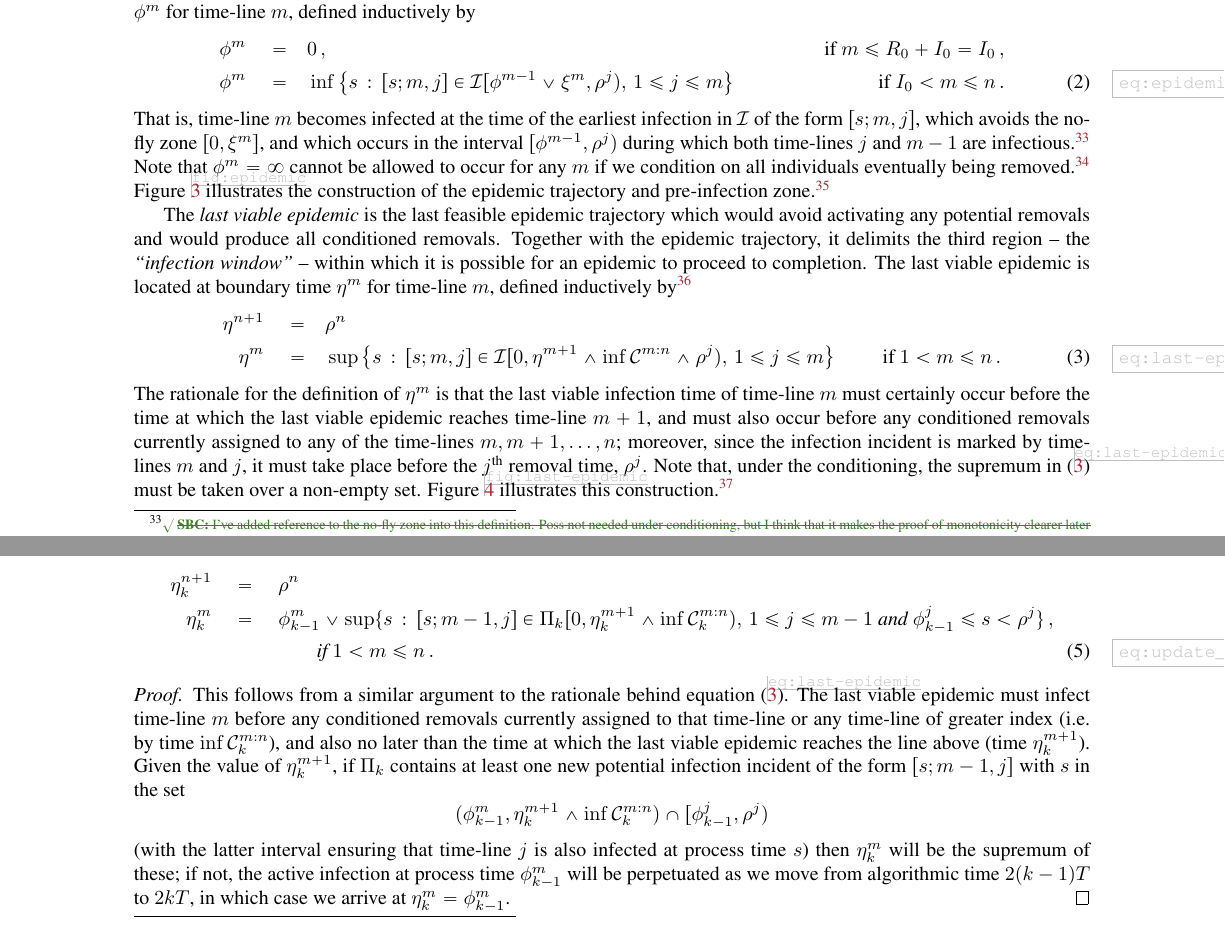
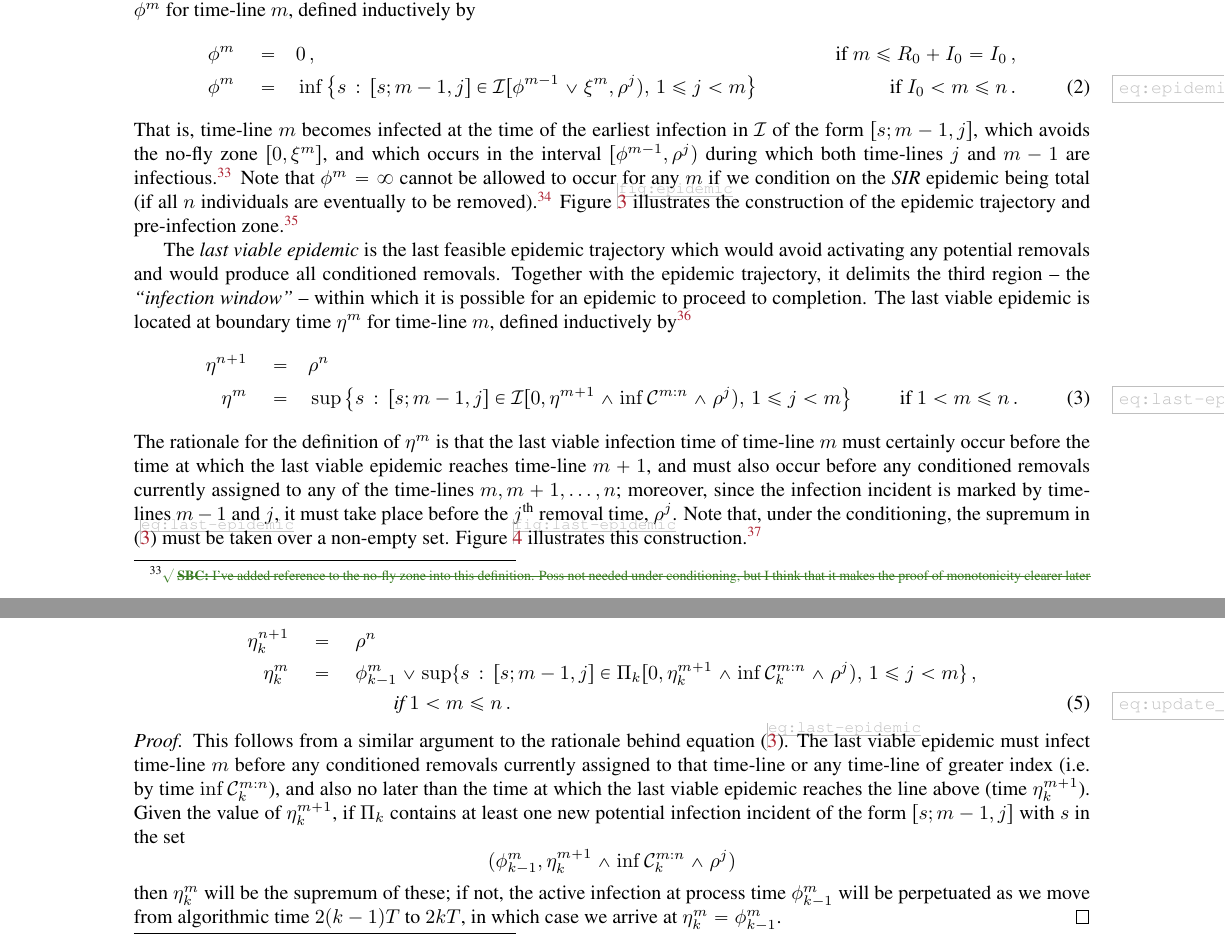
Before and after one commit to WilfridSKendall/EpidemicsCFTP.jl, a LaTeX paper (PerfectEpidemics.tex): two parts of pages 12 and 15 of 20, joined at a grey line, cut so that both start at the same text. Compiled offline with pdfLaTeX; a LaTeX package or settings file that is missing is left out.

Commit message:
Fixed couple of typos with new formulas

```diff
--- a/PerfectEpidemics.tex
+++ b/PerfectEpidemics.tex
@@ -1334,7 +1334,7 @@ We shall write
   \phi^m \quad=&\quad
 %  \inf\left\{\Infections^{m-1}_k\cap[\phi^{m-1}_k\vee \xi^m_k,\rho^{m-1}_k)\right\}
 %  & \text{ if } I_0 < m \le n \,.
-  \inf\left\{s\,:\,[s;m,j]\in\Infections[\phi^{m-1}\vee \xi^m,\rho^j),\,1\le j\le m\right\}
+  \inf\left\{s\,:\,[s;m-1,j]\in\Infections[\phi^{m-1}\vee \xi^m,\rho^j),\,1\le j< m\right\}
 & \text{ if } I_0 < m \le n \,.
 %   \begin{cases}
 %    \infty                                                    & \text{ if \(m> R_0+I_0=I_0\) and no potential infection}
@@ -1353,9 +1353,9 @@ We shall write
 % Figure \ref{fig:epidemic} illustrates the construction
 %  of the epidemic trajectory and pre-infection zone.
 % =======
- That is, time-line \(m\) becomes infected at the time of the earliest infection in \(\Infections\) of the form \([s;m,j]\), which avoids the no-fly zone \([0,\xi^m]\), and which occurs in the interval \([\phi^{m-1},\rho^j)\) during which both time-lines \(j\) and \(m-1\) are infectious.
+ That is, time-line \(m\) becomes infected at the time of the earliest infection in \(\Infections\) of the form \([s;m-1,j]\), which avoids the no-fly zone \([0,\xi^m]\), and which occurs in the interval \([\phi^{m-1},\rho^j)\) during which both time-lines \(j\) and \(m-1\) are infectious.
 \xNB[SBC]{I've added reference to the no-fly zone into this definition. Poss not needed under conditioning, but I think that it makes the proof of monotonicity clearer later on.}
- Note that \(\phi^m=\infty\) cannot be allowed to occur for any \(m\) if we condition on all individuals eventually being removed.%
+ Note that \(\phi^m=\infty\) cannot be allowed to occur for any \(m\) if we condition on the \SIR epidemic being total (if all \(n\) individuals are eventually to be removed).%
 \xNB[WSK2]{Reformulate (\ref{eq:epidemic}) in a manner similar to that of (\ref{eq:last-epidemic}): avoid the case of $\infty$ by noting this won't happen under conditioning.}
 % Necessarily the epidemic must avoid the no-fly zone.
 Figure \ref{fig:epidemic} illustrates the construction
@@ -1400,11 +1400,11 @@ Figure \ref{fig:epidemic} illustrates the construction
 % \sup\left\{\Infections^{m-1}_k\cap[0, \eta^{m+1}_k\wedge \inf\Conditioned^{m:n}_k)\right\}
 % \qquad \text{ if }1<m\le n\,. \label{eq:last-epidemic}
  \eta^m \quad=&\quad
-\sup\left\{s\,:\,[s;m,j]\in\Infections[0, \eta^{m+1} \wedge \inf\Conditioned^{m:n}\wedge \rho^j ),\,1\le j\le m\right\}
+\sup\left\{s\,:\,[s;m-1,j]\in\Infections[0, \eta^{m+1} \wedge \inf\Conditioned^{m:n}\wedge \rho^j ),\,1\le j< m\right\}
 \qquad \text{ if }1<m\le n\,. \label{eq:last-epidemic}
  \end{align}
  The rationale for the definition of \(\eta^m\) is that the last viable infection time of time-line \(m\) must certainly occur before the time at which the last viable epidemic reaches time-line \(m+1\),
- and must also occur before any conditioned removals currently assigned to any of the time-lines \(m,m+1,\dots,n\); moreover, since the infection incident is marked by time-lines \(m\) and \(j\), it must take place before the \(j^\text{th}\) removal time, \(\rho^j\).
+ and must also occur before any conditioned removals currently assigned to any of the time-lines \(m,m+1,\dots,n\); moreover, since the infection incident is marked by time-lines \(m-1\) and \(j\), it must take place before the \(j^\text{th}\) removal time, \(\rho^j\).
  Note that, under the conditioning, the supremum in \eqref{eq:last-epidemic} must be taken over a non-empty set.
 %It will be convenient for monotonicity arguments later on to replace the set \(\Conditioned^m\) in \eqref{eq:last-epidemic} by the larger set
 % \[ \Conditioned^{m:n} \quad = \quad \bigcup_{s=m}^n \Conditioned^s \,. \]
@@ -1542,7 +1542,7 @@ which the set of infection times is updated.
 The last viable epidemic $\eta_k$ at time \(2kT\) satisfies the following equations:
 \begin{align}
 \eta^{n+1}_k \quad&=\quad \rho^n  \nonumber \\
- \eta^m_k \quad&=\quad \phi^m_{k-1} \vee \sup \{s\,:\, [s;m-1,j] \in \Poisson_k [0, \eta^{m+1}_k\wedge \inf\Conditioned^{m:n}_k),\,1\le j\le m-1 \text{ and }\phi^j_{k-1}\le s<\rho^j  \}\,, \nonumber \\
+ \eta^m_k \quad&=\quad \phi^m_{k-1} \vee \sup \{s\,:\, [s;m-1,j] \in \Poisson_k [0, \eta^{m+1}_k\wedge \inf\Conditioned^{m:n}_k \wedge \rho^j),\,1\le j< m \}\,, \nonumber \\
  & \qquad \qquad \text{ if }1<m\le n \label{eq:update_last-viable} \,.
 %  \eta^m(\tau+2T) \quad&=\quad \phi^m(\tau+T)\vee \sup \left\{\Poisson^I_{m-1}(\tau+2T) \cap [0, \eta^{m+1}(\tau+2T)\wedge \inf\Conditioned^{m:n}(\tau+T)) \right\}\,, \quad \text{ if }1<m\le n \label{eq:update_last-viable} \,.
  \end{align}
@@ -1550,8 +1550,7 @@ The last viable epidemic $\eta_k$ at time \(2kT\) satisfies the following equati
 
 \begin{proof}
 This follows from a similar argument to the rationale behind equation~\eqref{eq:last-epidemic}. The last viable epidemic must infect time-line \(m\) before any conditioned removals currently assigned to that  time-line or any time-line of greater index (i.e. by time \(\inf\Conditioned^{m:n}_k\)), and also no later than the time at which the last viable epidemic reaches the line above (time \(\eta^{m+1}_k\)). Given the value of \(\eta^{m+1}_k\), if \(\Poisson_k\) contains at least one new potential infection incident of the form \([s;m-1,j]\) with \(s\) in the set
-\[(\phi^m_{k-1},\eta^{m+1}_k \wedge  \inf\Conditioned^{m:n}_k) \cap [\phi^j_{k-1},\rho^j) \]
-(with the latter interval ensuring that time-line \(j\) is also infected at process time \(s\))
+\[(\phi^m_{k-1},\eta^{m+1}_k \wedge  \inf\Conditioned^{m:n}_k\wedge \rho^j)  \]
 then \(\eta^m_k\) will be the supremum of these; if not, the active infection at process time \(\phi^m_{k-1}\) will be perpetuated as we move from algorithmic time \(2(k-1)T\) to \(2kT\), in which case we arrive at \(\eta^m_k = \phi^m_{k-1}\).
 \end{proof}
 
```
